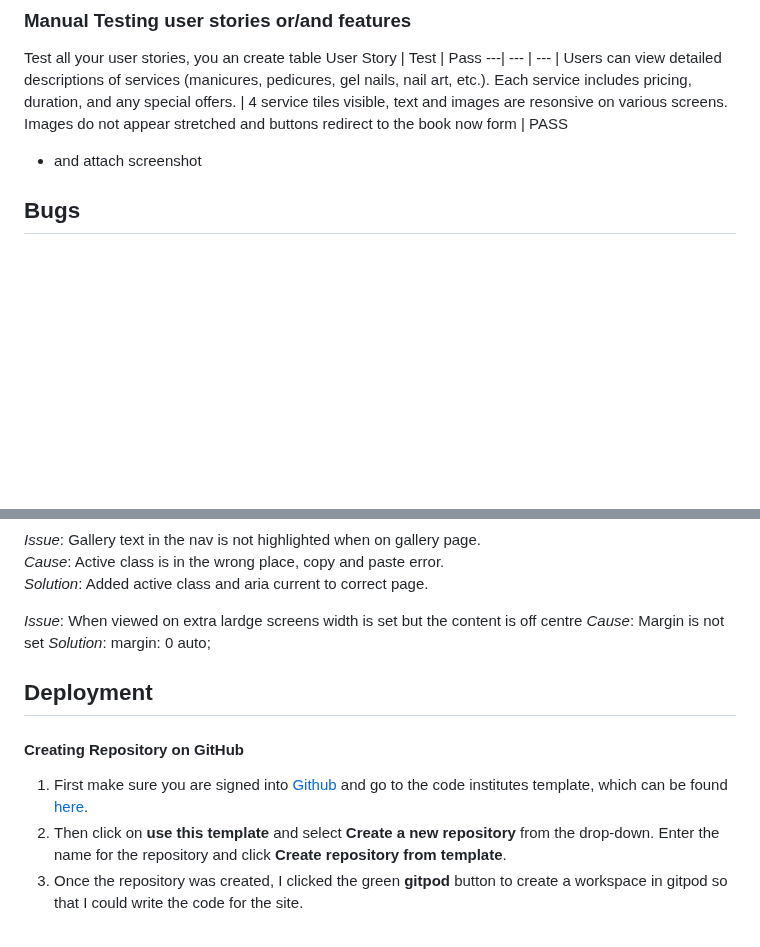
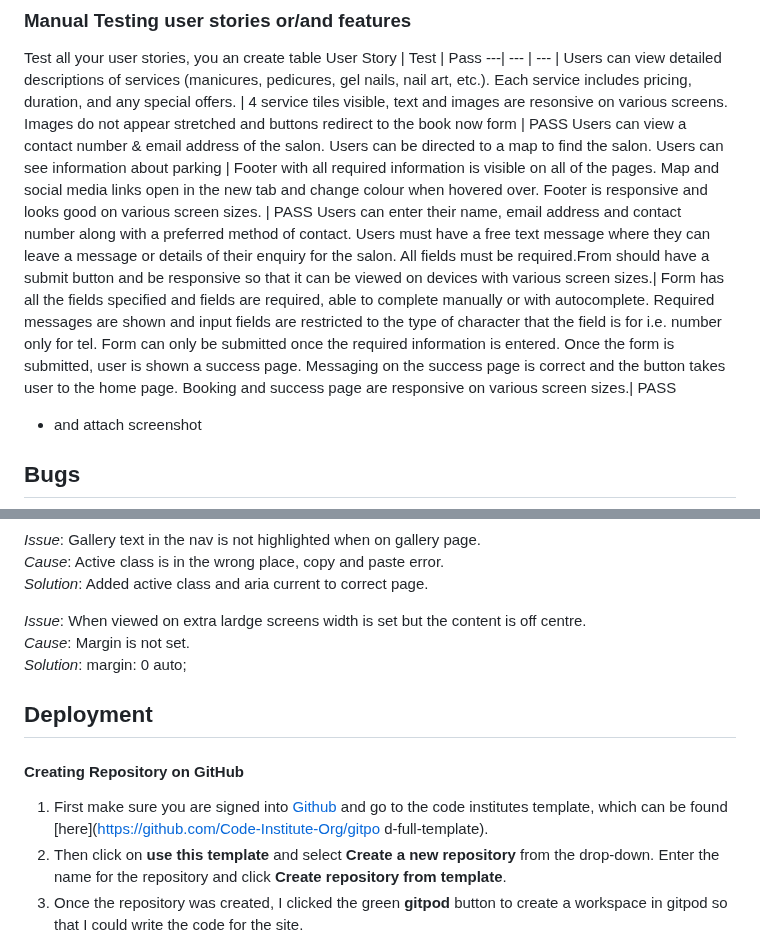
Before and after one commit to Anastasiya-m4c/Anastasiya-s-nail-salon, a Markdown page: README.md, 2 parts joined by grey strips. Rendered like a GitHub page; blank space fills up the shorter version.

Commit message:
test 2nd user story and add to readme

```diff
--- a/README.md
+++ b/README.md
@@ -172,6 +172,9 @@ User Story |  Test | Pass
 ---| --- | --- |
 Users can view detailed descriptions of services (manicures, pedicures, gel nails, nail art, etc.).
 Each service includes pricing, duration, and any special offers. | 4 service tiles visible, text and images are resonsive on various screens. Images do not appear stretched and buttons redirect to the book now form | PASS
+Users can view a contact number & email address of the salon. Users can be directed to a map to find the salon. Users can see information about parking | Footer with all required information is visible on all of the pages. Map and social media links open in the new tab and change colour when hovered over. Footer is responsive and looks good on various screen sizes. | PASS
+Users can enter their name, email address and contact number along with a preferred method of contact. Users must have a free text message where they can leave a message or details of their enquiry for the salon. All fields must be required.From should have a submit button and be responsive so that it can be viewed on devices with various screen sizes.| Form has all the fields specified and fields are required, able to complete manually or with autocomplete. Required messages are shown and input fields are restricted to the type of character that the field is for i.e. number only for tel. Form can only be submitted once the required information is entered. Once the form is submitted, user is shown a success page. Messaging on the success page is correct and the button takes user to the home page. Booking and success page are responsive on various screen sizes.| PASS
+
 
 - and attach screenshot
 
@@ -193,13 +196,14 @@ Each service includes pricing, duration, and any special offers. | 4 service til
 *Cause*: Active class is in the wrong place, copy and paste error.
 *Solution*: Added active class and aria current to correct page.
 
-*Issue*: When viewed on extra lardge screens width is set but the content is off centre
-*Cause*: Margin is not set
+*Issue*: When viewed on extra lardge screens width is set but the content is off centre.
+*Cause*: Margin is not set.
 *Solution*: margin: 0 auto;
 
 ## Deployment
 #### Creating Repository on GitHub
-1. First make sure you are signed into [Github](https://github.com/) and go to the code institutes template, which can be found [here](https://github.com/Code-Institute-Org/gitpod-full-template).
+1. First make sure you are signed into [Github](https://github.com/) and go to the code institutes template, which can be found [here](https://github.com/Code-Institute-Org/gitpo
+d-full-template).
 2. Then click on **use this template** and select **Create a new repository** from the drop-down. Enter the name for the repository and click **Create repository from template**.
 3. Once the repository was created, I clicked the green **gitpod** button to create a workspace in gitpod so that I could write the code for the site.
 
```
